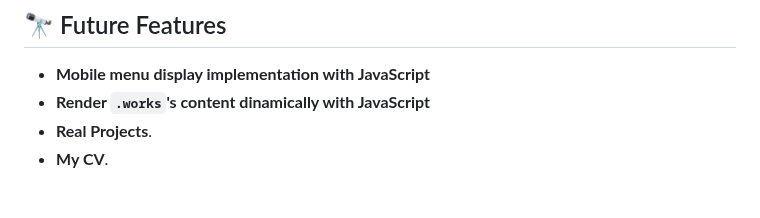
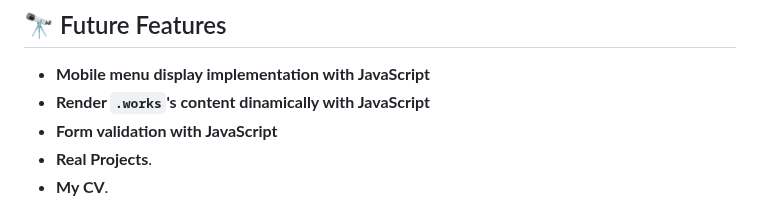
Before and after one commit to astroboyReloaded/astroboyReloaded.github.io, a Markdown page: README.md, the part around the change. Rendered like a GitHub page.

Commit message:
Update README.md
Add **'Form validation with JavaScript'** to ### Future Features

```diff
--- a/README.md
+++ b/README.md
@@ -152,6 +152,7 @@ to get a performance review .
 
 - **Mobile menu display implementation with JavaScript**
 - **Render `.works`'s content dinamically with JavaScript**
+- **Form validation with JavaScript**
 - **Real Projects**.
 - **My CV**.
 
```
